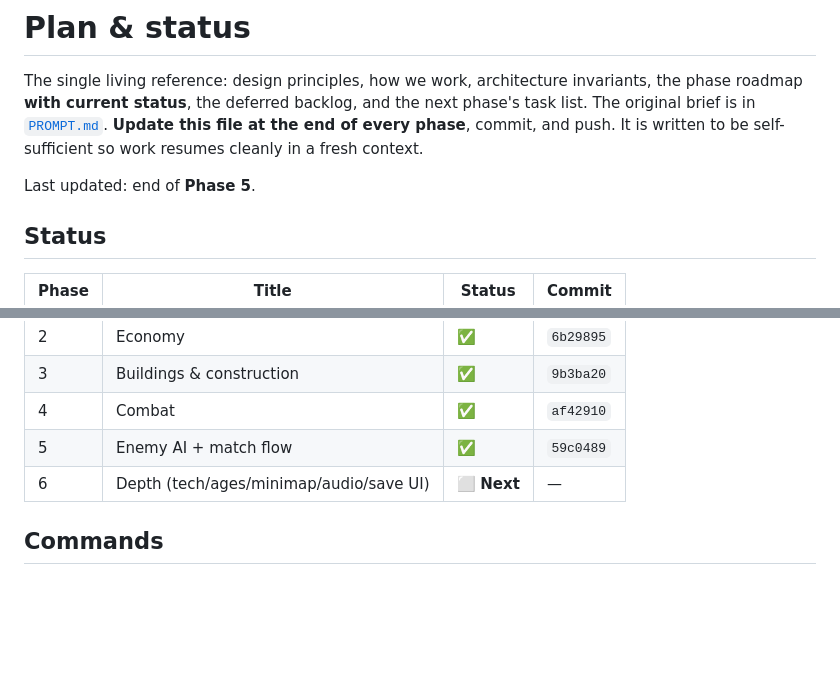
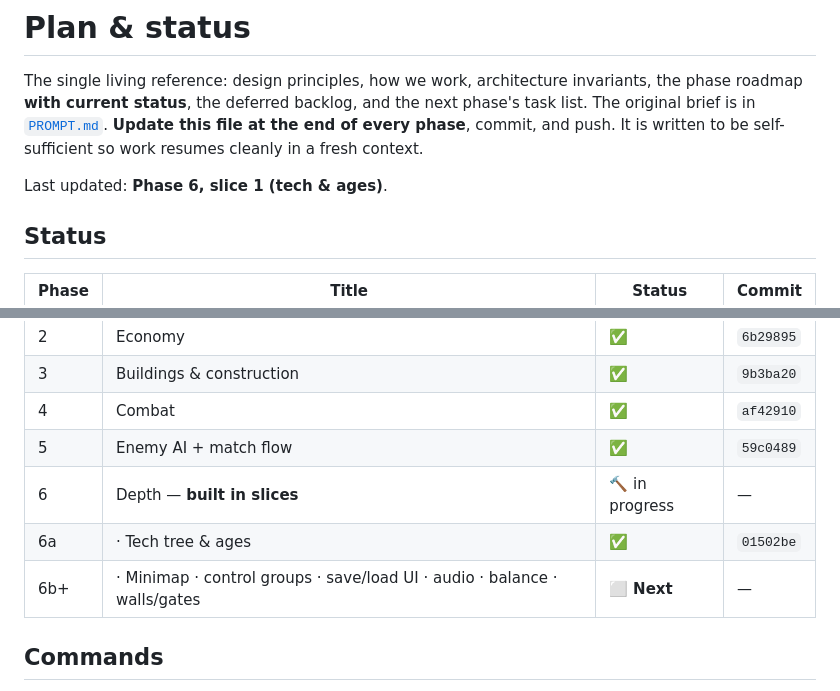
Before and after one commit to daudkhan316/bronze-age, a Markdown page: docs/PLAN.md, 2 parts joined by grey strips. GitHub-like rendering; blank space fills up the shorter version.

```diff
--- a/docs/PLAN.md
+++ b/docs/PLAN.md
@@ -6,7 +6,7 @@ the next phase's task list. The original brief is in [`PROMPT.md`](PROMPT.md).
 **Update this file at the end of every phase**, commit, and push. It is written
 to be self-sufficient so work resumes cleanly in a fresh context.
 
-Last updated: end of **Phase 5**.
+Last updated: **Phase 6, slice 1 (tech & ages)**.
 
 ## Status
 
@@ -18,7 +18,9 @@ Last updated: end of **Phase 5**.
 | 3 | Buildings & construction | ✅ | `9b3ba20` |
 | 4 | Combat | ✅ | `af42910` |
 | 5 | Enemy AI + match flow | ✅ | `59c0489` |
-| 6 | Depth (tech/ages/minimap/audio/save UI) | ⬜ **Next** | — |
+| 6 | Depth — **built in slices** | 🔨 in progress | — |
+| 6a | · Tech tree & ages | ✅ | `01502be` |
+| 6b+ | · Minimap · control groups · save/load UI · audio · balance · walls/gates | ⬜ **Next** | — |
 
 ## Commands
 
```
Also changed, not shown: other parts of docs/PLAN.md (+38 -18 lines).
